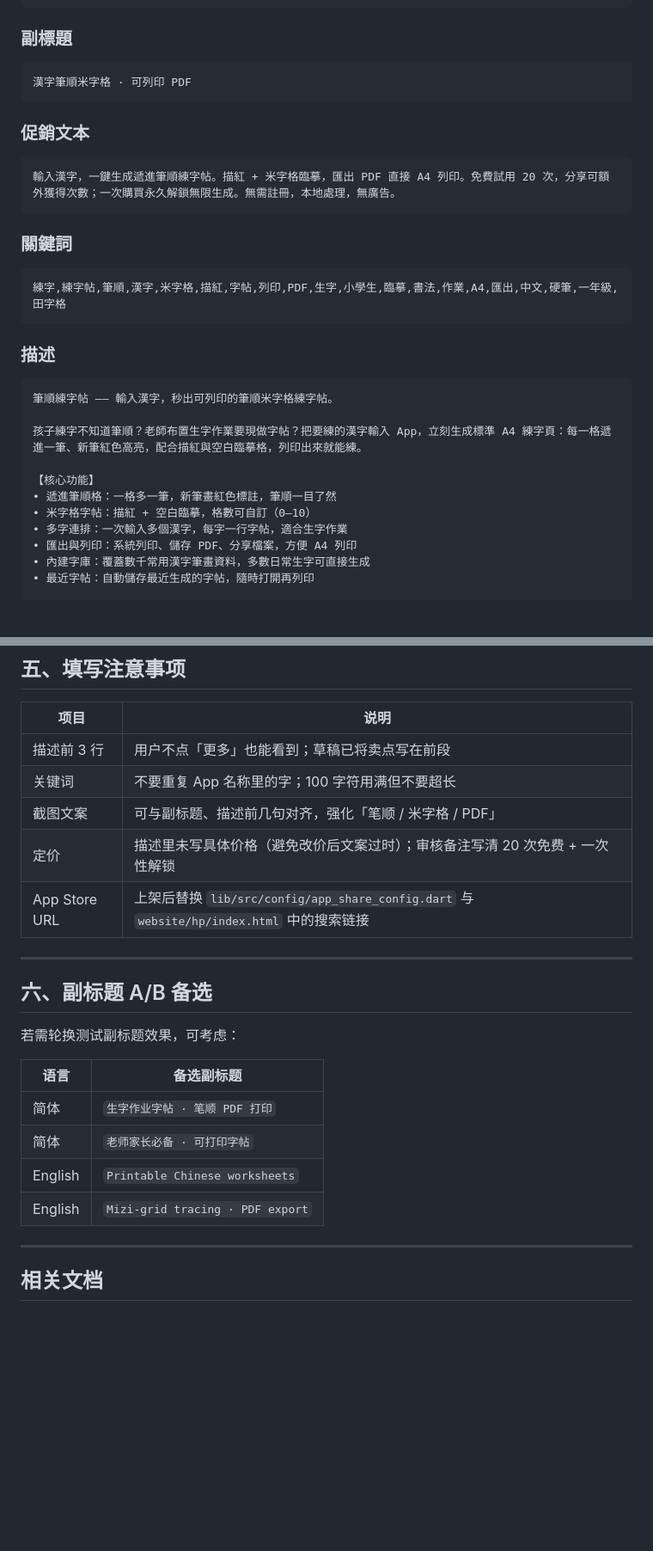
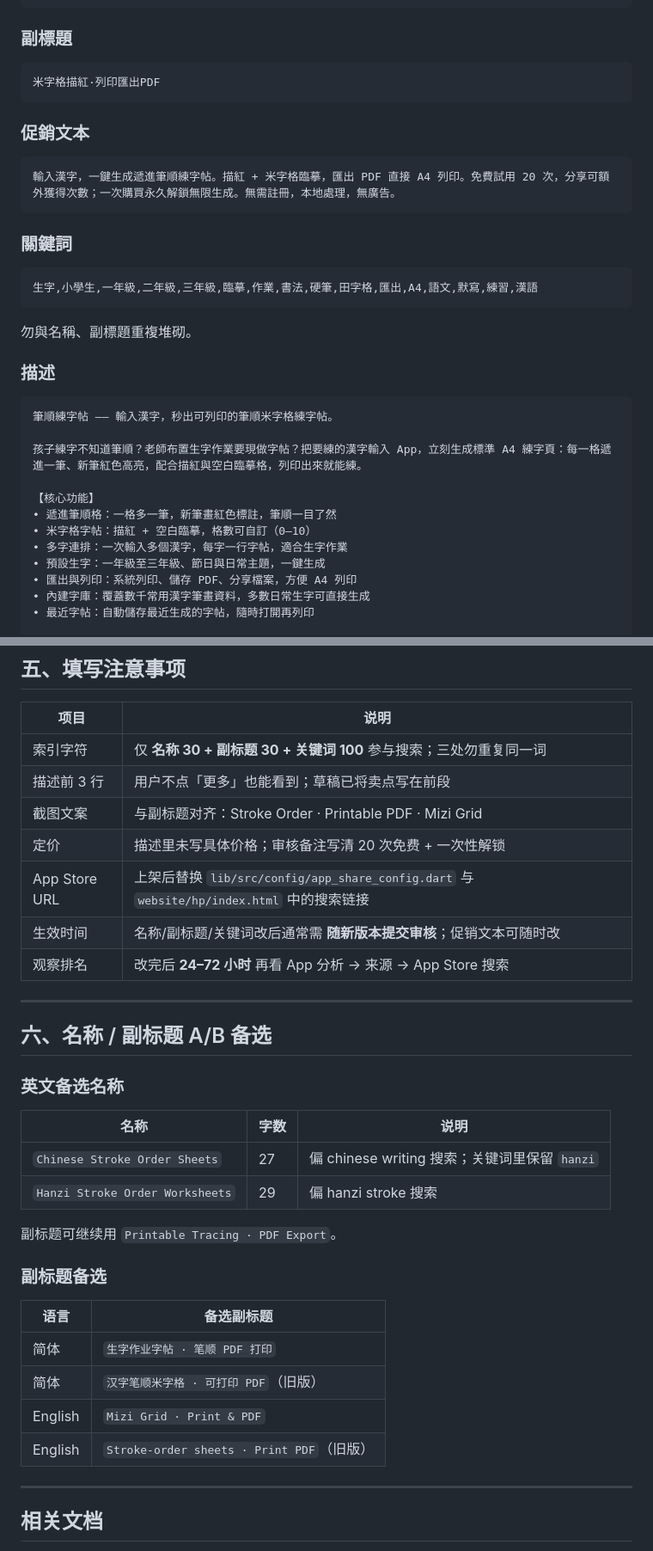
Before and after one commit to xp84012493/handwriting-practice, a Markdown page: docs/APP_STORE_METADATA.md, 2 parts joined by grey strips. Shown at 86% size. Drawn GitHub-style; blank space fills up the shorter version.

````diff
--- a/docs/APP_STORE_METADATA.md
+++ b/docs/APP_STORE_METADATA.md
@@ -155,7 +165,7 @@ Download now and spend less time making worksheets — more time practicing.
 ### 副標題
 
 ```
-漢字筆順米字格 · 可列印 PDF
+米字格描紅·列印匯出PDF
 ```
 
 ### 促銷文本
@@ -167,8 +177,10 @@ Download now and spend less time making worksheets — more time practicing.
 ### 關鍵詞
 
 ```
-練字,練字帖,筆順,漢字,米字格,描紅,字帖,列印,PDF,生字,小學生,臨摹,書法,作業,A4,匯出,中文,硬筆,一年級,田字格
+生字,小學生,一年級,二年級,三年級,臨摹,作業,書法,硬筆,田字格,匯出,A4,語文,默寫,練習,漢語
 ```
+
+勿與名稱、副標題重複堆砌。
 
 ### 描述
 
@@ -181,6 +193,7 @@ Download now and spend less time making worksheets — more time practicing.
 • 遞進筆順格：一格多一筆，新筆畫紅色標註，筆順一目了然
 • 米字格字帖：描紅 + 空白臨摹，格數可自訂（0–10）
 • 多字連排：一次輸入多個漢字，每字一行字帖，適合生字作業
+• 預設生字：一年級至三年級、節日與日常主題，一鍵生成
 • 匯出與列印：系統列印、儲存 PDF、分享檔案，方便 A4 列印
 • 內建字庫：覆蓋數千常用漢字筆畫資料，多數日常生字可直接生成
 • 最近字帖：自動儲存最近生成的字帖，隨時打開再列印
@@ -224,24 +237,35 @@ Download now and spend less time making worksheets — more time practicing.
 
 | 项目 | 说明 |
 |------|------|
+| 索引字符 | 仅 **名称 30 + 副标题 30 + 关键词 100** 参与搜索；三处勿重复同一词 |
 | 描述前 3 行 | 用户不点「更多」也能看到；草稿已将卖点写在前段 |
-| 关键词 | 不要重复 App 名称里的字；100 字符用满但不要超长 |
-| 截图文案 | 可与副标题、描述前几句对齐，强化「笔顺 / 米字格 / PDF」 |
-| 定价 | 描述里未写具体价格（避免改价后文案过时）；审核备注写清 20 次免费 + 一次性解锁 |
+| 截图文案 | 与副标题对齐：Stroke Order · Printable PDF · Mizi Grid |
+| 定价 | 描述里未写具体价格；审核备注写清 20 次免费 + 一次性解锁 |
 | App Store URL | 上架后替换 `lib/src/config/app_share_config.dart` 与 `website/hp/index.html` 中的搜索链接 |
+| 生效时间 | 名称/副标题/关键词改后通常需 **随新版本提交审核**；促销文本可随时改 |
+| 观察排名 | 改完后 **24–72 小时** 再看 App 分析 → 来源 → App Store 搜索 |
 
 ---
 
-## 六、副标题 A/B 备选
+## 六、名称 / 副标题 A/B 备选
 
-若需轮换测试副标题效果，可考虑：
+### 英文备选名称
+
+| 名称 | 字数 | 说明 |
+|------|------|------|
+| `Chinese Stroke Order Sheets` | 27 | 偏 chinese writing 搜索；关键词里保留 `hanzi` |
+| `Hanzi Stroke Order Worksheets` | 29 | 偏 hanzi stroke 搜索 |
+
+副标题可继续用 `Printable Tracing · PDF Export`。
+
+### 副标题备选
 
 | 语言 | 备选副标题 |
 |------|------------|
 | 简体 | `生字作业字帖 · 笔顺 PDF 打印` |
-| 简体 | `老师家长必备 · 可打印字帖` |
-| English | `Printable Chinese worksheets` |
-| English | `Mizi-grid tracing · PDF export` |
+| 简体 | `汉字笔顺米字格 · 可打印 PDF`（旧版） |
+| English | `Mizi Grid · Print & PDF` |
+| English | `Stroke-order sheets · Print PDF`（旧版） |
 
 ---
 
````
Also changed, not shown: other parts of docs/APP_STORE_METADATA.md (+20 -10 lines).
